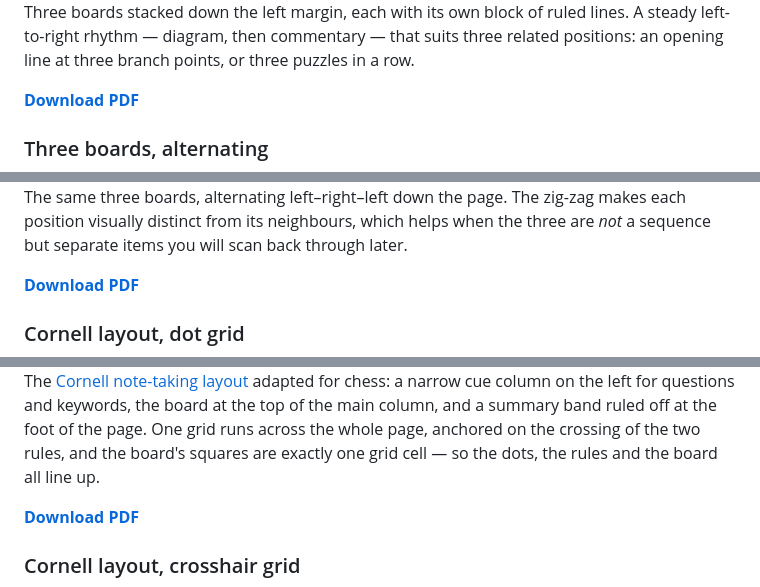
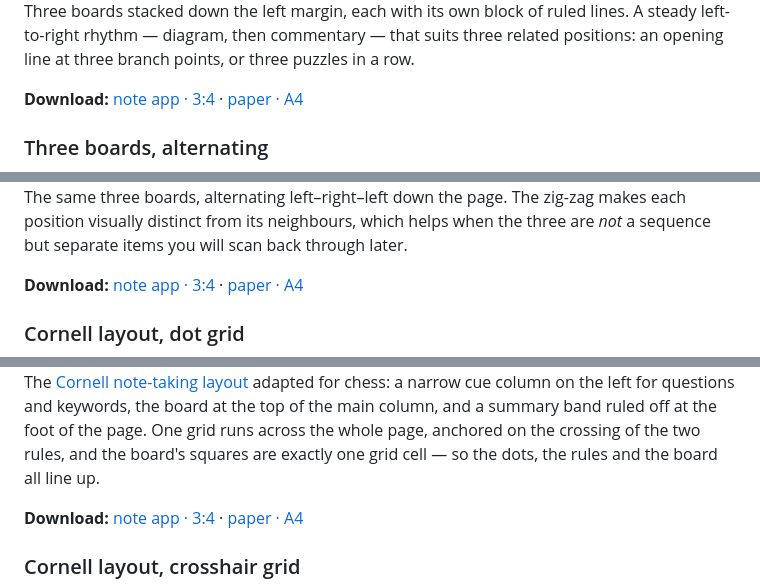
Before and after one commit to fcardinaux/study-templates, a Markdown page: README.md, 3 parts joined by grey strips. Drawn GitHub-style.

```diff
--- a/README.md
+++ b/README.md
@@ -30,7 +31,7 @@ Three boards stacked down the left margin, each with its own block of ruled line
 A steady left-to-right rhythm — diagram, then commentary — that suits three related
 positions: an opening line at three branch points, or three puzzles in a row.
 
-**[Download PDF](chess-3-boards-left-a4.pdf)**
+**Download:** [note app · 3:4](chess-3-boards-left-3x4.pdf) · [paper · A4](chess-3-boards-left-a4.pdf)
 
 ### Three boards, alternating
 
@@ -40,7 +41,7 @@ The same three boards, alternating left–right–left down the page. The zig-za
 each position visually distinct from its neighbours, which helps when the three are
 *not* a sequence but separate items you will scan back through later.
 
-**[Download PDF](chess-3-boards-alternate-a4.pdf)**
+**Download:** [note app · 3:4](chess-3-boards-alternate-3x4.pdf) · [paper · A4](chess-3-boards-alternate-a4.pdf)
 
 ### Cornell layout, dot grid
 
@@ -52,7 +53,7 @@ column, and a summary band ruled off at the foot of the page. One grid runs acro
 whole page, anchored on the crossing of the two rules, and the board's squares are
 exactly one grid cell — so the dots, the rules and the board all line up.
 
-**[Download PDF](chess-cornell-dots-a4.pdf)**
+**Download:** [note app · 3:4](chess-cornell-dots-3x4.pdf) · [paper · A4](chess-cornell-dots-a4.pdf)
 
 ### Cornell layout, crosshair grid
 
```
Also changed, not shown: other parts of README.md (+20 -7 lines).
